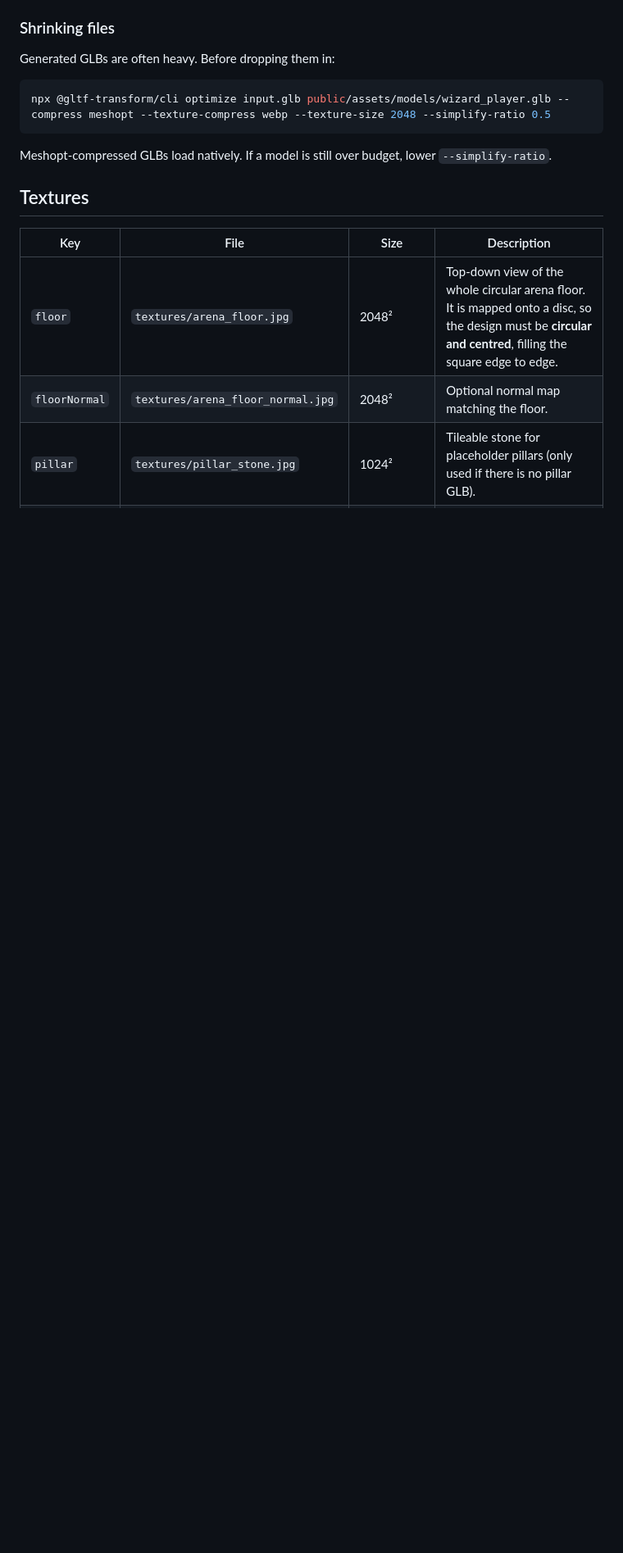
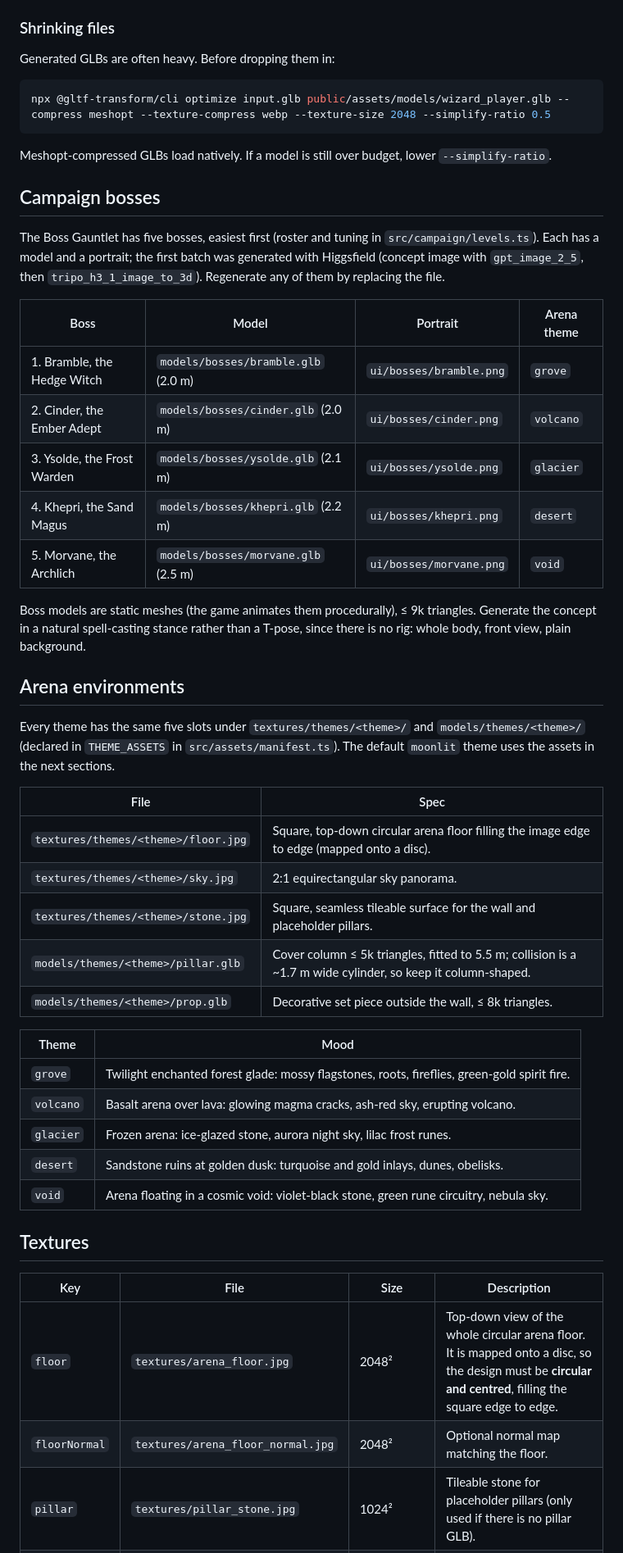
Before and after one commit to crrreatorrr/sproto-duel, a Markdown page: ASSETS.md, the part around the change. Shown at 82% size. Rendered like a GitHub page; blank space fills up the shorter version.

Commit message:
Document campaign boss and arena environment asset slots
Co-Authored-By: Claude Opus 5.5 <noreply@anthropic.com>

```diff
--- a/ASSETS.md
+++ b/ASSETS.md
@@ -107,6 +107,46 @@ npx @gltf-transform/cli optimize input.glb public/assets/models/wizard_player.gl
 
 Meshopt-compressed GLBs load natively. If a model is still over budget, lower `--simplify-ratio`.
 
+## Campaign bosses
+
+The Boss Gauntlet has five bosses, easiest first (roster and tuning in `src/campaign/levels.ts`).
+Each has a model and a portrait; the first batch was generated with Higgsfield (concept image with
+`gpt_image_2_5`, then `tripo_h3_1_image_to_3d`). Regenerate any of them by replacing the file.
+
+| Boss | Model | Portrait | Arena theme |
+|---|---|---|---|
+| 1. Bramble, the Hedge Witch | `models/bosses/bramble.glb` (2.0 m) | `ui/bosses/bramble.png` | `grove` |
+| 2. Cinder, the Ember Adept | `models/bosses/cinder.glb` (2.0 m) | `ui/bosses/cinder.png` | `volcano` |
+| 3. Ysolde, the Frost Warden | `models/bosses/ysolde.glb` (2.1 m) | `ui/bosses/ysolde.png` | `glacier` |
+| 4. Khepri, the Sand Magus | `models/bosses/khepri.glb` (2.2 m) | `ui/bosses/khepri.png` | `desert` |
+| 5. Morvane, the Archlich | `models/bosses/morvane.glb` (2.5 m) | `ui/bosses/morvane.png` | `void` |
+
+Boss models are static meshes (the game animates them procedurally), ≤ 9k triangles. Generate the
+concept in a natural spell-casting stance rather than a T-pose, since there is no rig: whole body,
+front view, plain background.
+
+## Arena environments
+
+Every theme has the same five slots under `textures/themes/<theme>/` and `models/themes/<theme>/`
+(declared in `THEME_ASSETS` in `src/assets/manifest.ts`). The default `moonlit` theme uses the
+assets in the next sections.
+
+| File | Spec |
+|---|---|
+| `textures/themes/<theme>/floor.jpg` | Square, top-down circular arena floor filling the image edge to edge (mapped onto a disc). |
+| `textures/themes/<theme>/sky.jpg` | 2:1 equirectangular sky panorama. |
+| `textures/themes/<theme>/stone.jpg` | Square, seamless tileable surface for the wall and placeholder pillars. |
+| `models/themes/<theme>/pillar.glb` | Cover column ≤ 5k triangles, fitted to 5.5 m; collision is a ~1.7 m wide cylinder, so keep it column-shaped. |
+| `models/themes/<theme>/prop.glb` | Decorative set piece outside the wall, ≤ 8k triangles. |
+
+| Theme | Mood |
+|---|---|
+| `grove` | Twilight enchanted forest glade: mossy flagstones, roots, fireflies, green-gold spirit fire. |
+| `volcano` | Basalt arena over lava: glowing magma cracks, ash-red sky, erupting volcano. |
+| `glacier` | Frozen arena: ice-glazed stone, aurora night sky, lilac frost runes. |
+| `desert` | Sandstone ruins at golden dusk: turquoise and gold inlays, dunes, obelisks. |
+| `void` | Arena floating in a cosmic void: violet-black stone, green rune circuitry, nebula sky. |
+
 ## Textures
 
 | Key | File | Size | Description |
```
